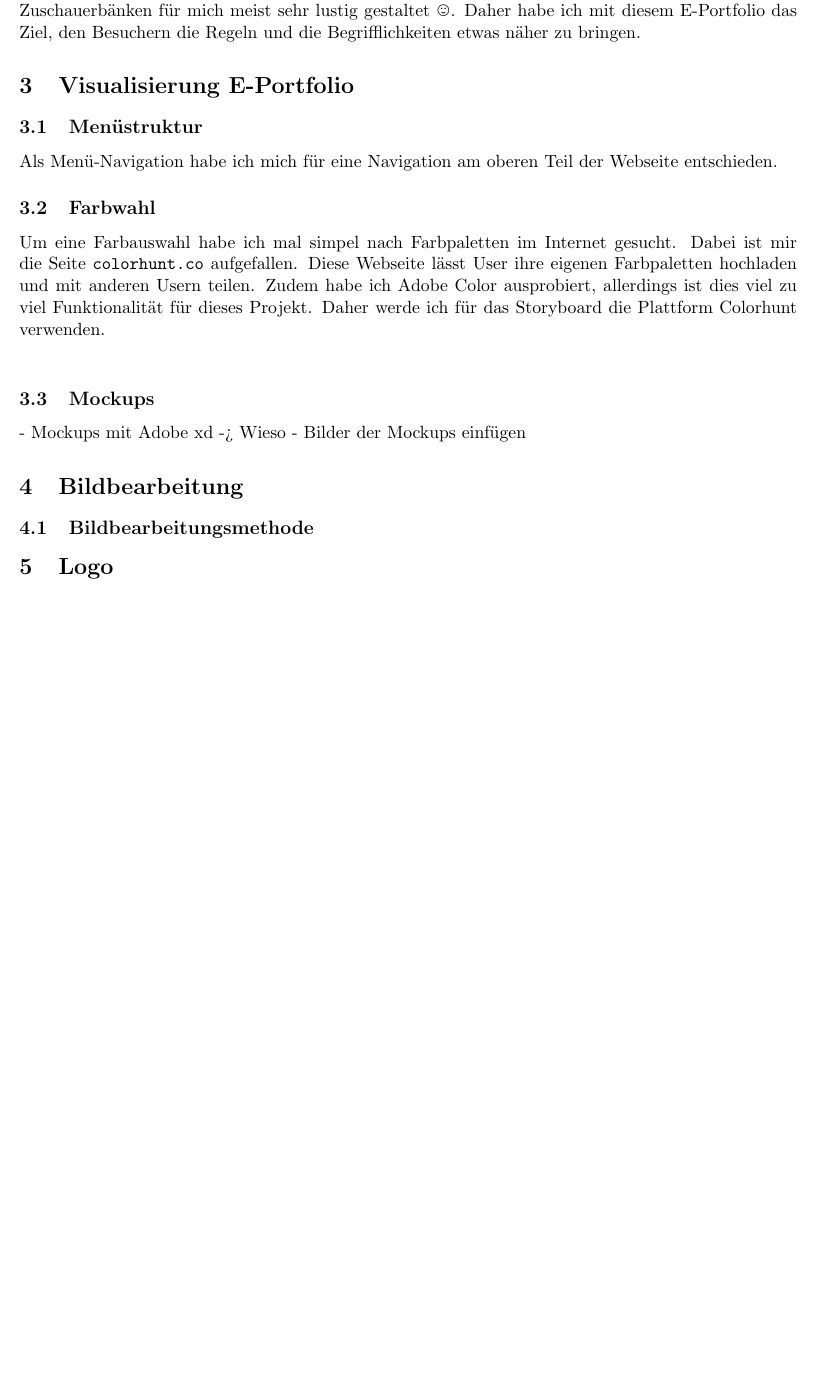
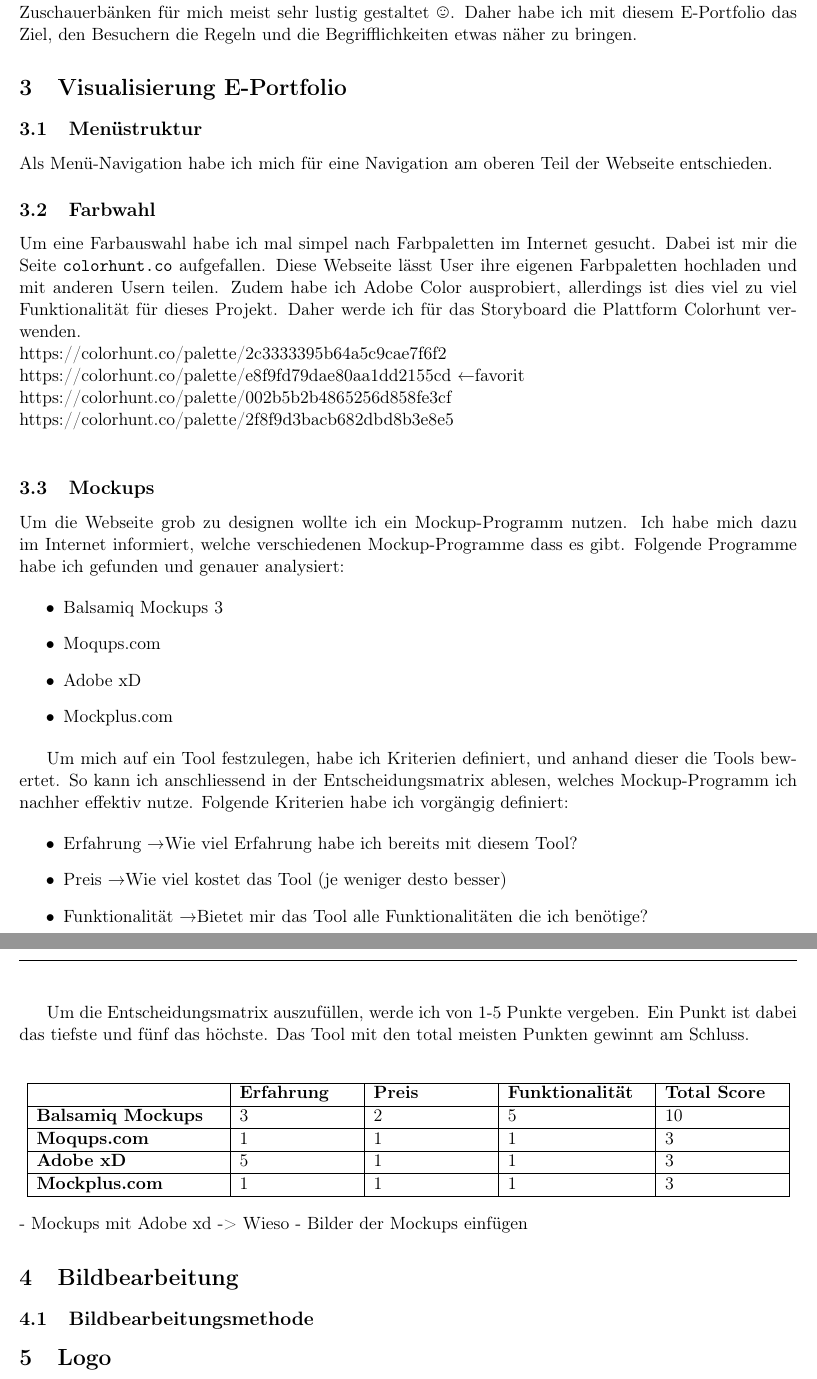
Before and after one commit to Ramspopoo/Modul_152, a LaTeX document (Storyboard/src/Storyboard.tex): part of page 4 of 4 before the commit and two parts of pages 4 and 5 of 5 after it, the two joined at a grey line, cut so that both start at the same text, the shorter picture padded with empty space. Compiled offline with pdfLaTeX.

Commit message:
Delete GitHub-Workflow, add chapter for mockups, minor text and error-fixes

```diff
--- a/Storyboard/src/Storyboard.tex
+++ b/Storyboard/src/Storyboard.tex
@@ -17,6 +17,8 @@
 \usepackage{titling}
 \usepackage{textcomp}
 \usepackage{wasysym}
+\usepackage[utf8]{inputenc}
+\usepackage[T1]{fontenc}
 \renewcommand\maketitlehooka{\null\mbox{}\vfill}
 \renewcommand\maketitlehookd{\vfill\null}
 
@@ -108,56 +117,116 @@
     die Regeln und die Begrifflichkeiten etwas näher zu bringen.
 
     %Kapitel 3 - Visualisierung E-Portfolio
+
+
     \section{Visualisierung E-Portfolio}
 
     %Kapitel 3.1 - Menüstruktur
+
     \subsection{Menüstruktur}
     Als Menü-Navigation habe ich mich für eine Navigation am oberen Teil der Webseite entschieden.
 
     %Kapitel 3.2 - Farbwahl
+
     \subsection{Farbwahl}
     Um eine Farbauswahl habe ich mal simpel nach Farbpaletten im Internet gesucht. Dabei ist mir die Seite
     \url{colorhunt.co} aufgefallen. Diese Webseite lässt User ihre eigenen Farbpaletten hochladen und mit
     anderen Usern teilen. Zudem habe ich Adobe Color ausprobiert, allerdings ist dies viel zu viel
     Funktionalität für dieses Projekt. Daher werde ich für das Storyboard die Plattform Colorhunt verwenden.\\
+    https://colorhunt.co/palette/2c3333395b64a5c9cae7f6f2\\
+    https://colorhunt.co/palette/e8f9fd79dae80aa1dd2155cd \textleftarrow favorit\\
+    https://colorhunt.co/palette/002b5b2b4865256d858fe3cf\\
+    https://colorhunt.co/palette/2f8f9d3bacb682dbd8b3e8e5\\
 
     %Kapitel 3.3 - Mockups
+
     \subsection{Mockups}
+    Um die Webseite grob zu designen wollte ich ein Mockup-Programm nutzen. Ich habe mich dazu im Internet
+    informiert, welche verschiedenen Mockup-Programme dass es gibt. Folgende Programme habe ich gefunden und
+    genauer analysiert:
+
+    \begin{itemize}
+        \item Balsamiq Mockups 3
+        \item Moqups.com
+        \item Adobe xD
+        \item Mockplus.com
+    \end{itemize}\\
+
+    Um mich auf ein Tool festzulegen, habe ich Kriterien definiert, und anhand dieser die Tools bewertet. So
+    kann ich anschliessend in der Entscheidungsmatrix ablesen, welches Mockup-Programm ich nachher effektiv
+    nutze. Folgende Kriterien habe ich vorgängig definiert:
+
+    \begin{itemize}
+        \item Erfahrung \textrightarrow Wie viel Erfahrung habe ich bereits mit diesem Tool?
+        \item Preis \textrightarrow Wie viel kostet das Tool (je weniger desto besser)
+        \item Funktionalität \textrightarrow Bietet mir das Tool alle Funktionalitäten die ich benötige?
+    \end{itemize}
+
+    Um die Entscheidungsmatrix auszufüllen, werde ich von 1-5 Punkte vergeben. Ein Punkt ist dabei das tiefste
+    und fünf das höchste. Das Tool mit den total meisten Punkten gewinnt am Schluss.\\
+
+    \begin{center}
+        \begin{tabular}{ | p{4cm} | p{2.5cm} | p{2.5cm} | p{3cm} | p{2.5cm} | }
+            \hline
+            & \textbf{Erfahrung} & \textbf{Preis} & \textbf{Funktionalität} & \textbf{Total Score} \\ \hline
+            \textbf{Balsamiq Mockups} & 3                  & 2              & 5                       & 10                   \\ \hline
+            \textbf{Moqups.com}       & 1                  & 1              & 1                       & 3                    \\ \hline
+            \textbf{Adobe xD}         & 5                  & 1              & 1                       & 3                    \\ \hline
+            \textbf{Mockplus.com}     & 1                  & 1              & 1                       & 3                    \\ \hline
+        \end{tabular}
+    \end{center}
+    \\
     - Mockups mit Adobe xd -> Wieso
     - Bilder der Mockups einfügen
 
     %Kapitel 4 - Bildbearbeitung
+
+
     \section{Bildbearbeitung}
 
     %Kapitel 4.1 - Bildbearbeitungsmethode
+
     \subsection{Bildbearbeitungsmethode}
 
     %Kapitel 5 - Logo
+
+
     \section{Logo}
 
     %Kapitel 5.1 - Idee
+
     \subsection{Idee}
 
     %Kapitel 6 - Technisches Konzept E-Portfolio
+
+
     \section{Technisches Konzept E-Portfolio}
     -Welche Technologien werden verwendet
 
     %Kapitel 7 - Reflexion
+
+
     \section{Reflexion}
 
     %Kapitel 7.1 - Bildbearbeitung
+
     \subsection{Bildbearbeitung}
 
     %Kapitel 7.2 - Logodesign
+
     \subsection{Logodesign}
 
     %Kapitel 8 - Verzeichnisse
+
+
     \section{Verzeichnisse}
 
     %Kapitel 8.1 - Abbildungsverzeichnis
+
     \subsection{Abbildungsverzeichnis}
 
     %Kapitel 8.2 - Glossar
+
     \subsection{Glossar}
 
 \end{document}
```
Also changed, not shown: .github/workflows/buildLatex.yml (deleted, +0 -14 lines), Storyboard/src/Storyboard.tex (9 more changed lines), 3 other files.
